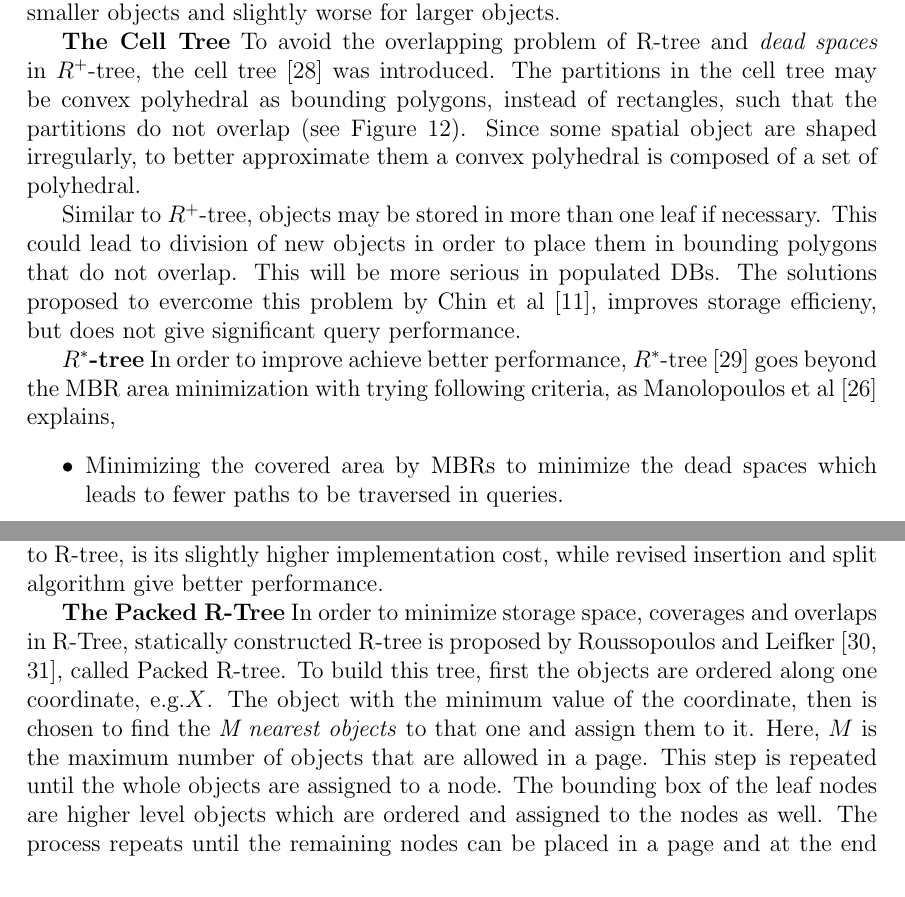
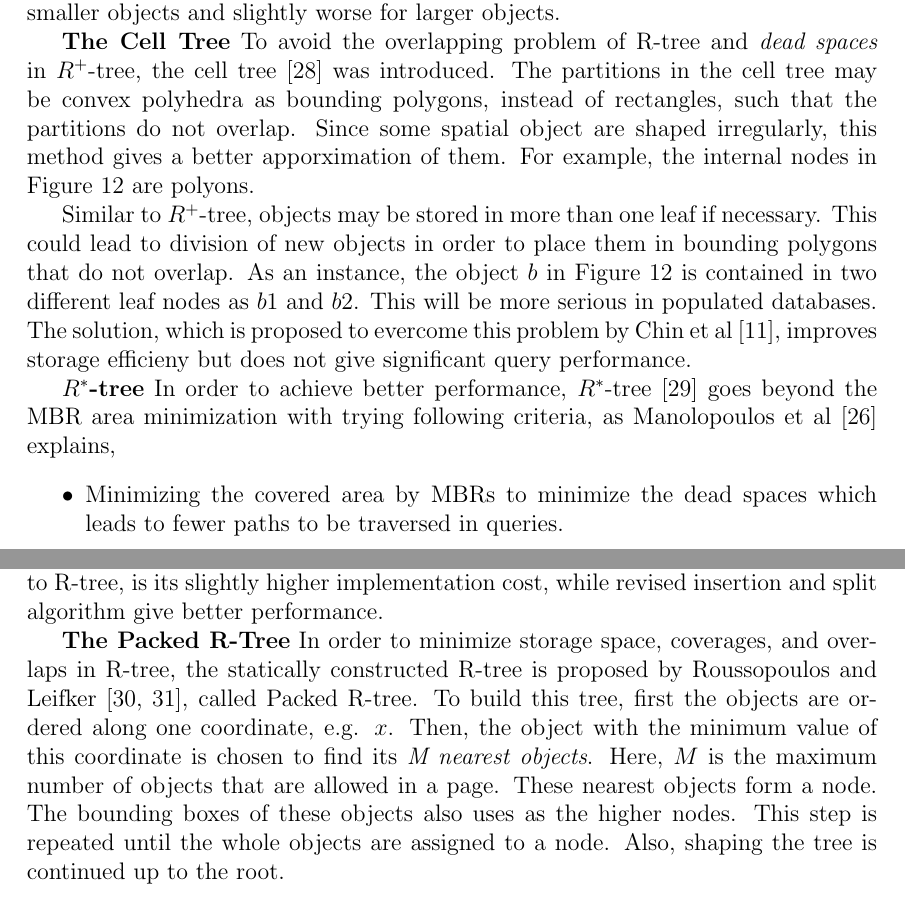
Before and after one commit to Masoumeh/MasterThesis, a LaTeX document (writing/Tex/GeoSpatialinBaseX.tex): two parts of pages 17 and 18 of 63, joined at a grey line, cut so that both start at the same text. Compiled offline with pdfLaTeX.

Commit message:
Cell tree is revisd.

```diff
--- a/writing/Tex/GeoSpatialinBaseX.tex
+++ b/writing/Tex/GeoSpatialinBaseX.tex
@@ -476,8 +476,9 @@ According to Günther~\cite{efficientstruct}, there is another problem in {$R^+$
 %In performance study, in the comparison between R-trees and R+-trees, it is found that the R+-tree requires much more splits, especially for large data objects, but lesser splits for smaller data objects.
 
 \textbf{The Cell Tree}
-To avoid the overlapping problem of R-tree and \textit{dead spaces} in $R^+$-tree, the cell tree~\cite{celltree} was introduced. The partitions in the cell tree may be convex polyhedral as bounding polygons, instead of rectangles, such that the partitions do not overlap (see Figure~\ref{figcelltree}). Since some spatial object are shaped irregularly, to better approximate them a convex polyhedral is composed of a set of polyhedral.
-
+To avoid the overlapping problem of R-tree and \textit{dead spaces} in $R^+$-tree, the cell tree~\cite{celltree} was introduced. The partitions in the cell tree may be convex polyhedra as bounding polygons, instead of rectangles, such that the partitions do not overlap.
+Since some spatial object are shaped irregularly, this method gives a better apporximation of them.
+For example, the internal nodes in Figure~\ref{figcelltree} are polyons.
 \begin{figure}
 \centering
 \includegraphics[width=0.7\textwidth]{CellTree}
@@ -485,10 +486,12 @@ To avoid the overlapping problem of R-tree and \textit{dead spaces} in $R^+$-tre
 \label{figcelltree}
 \end{figure}
 
-Similar to $R^+$-tree, objects may be stored in more than one leaf if necessary. This could lead to division of new objects in order to place them in bounding polygons that do not overlap. This will be more serious in populated DBs. The solutions proposed to evercome this problem by Chin et al~\cite{survey}, improves storage efficieny, but does not give significant query performance.
+Similar to $R^+$-tree, objects may be stored in more than one leaf if necessary. This could lead to division of new objects in order to place them in bounding polygons that do not overlap.
+As an instance, the object $b$ in Figure~\ref{figcelltree} is contained in two different leaf nodes as $b1$ and $b2$.
+This will be more serious in populated databases. The solution, which is proposed to evercome this problem by Chin et al~\cite{survey}, improves storage efficieny but does not give significant query performance.
 
 \textbf{$R^*$-tree}
-In order to improve achieve better performance, $R^*$-tree~\cite{rstartree} goes beyond the MBR area minimization with trying following criteria, as Manolopoulos et al~\cite{Manolopoulos:2005} explains,
+In order to achieve better performance, $R^*$-tree~\cite{rstartree} goes beyond the MBR area minimization with trying following criteria, as Manolopoulos et al~\cite{Manolopoulos:2005} explains,
 \begin{itemize}
 \item Minimizing the covered area by MBRs to minimize the dead spaces which leads to fewer paths to be traversed in queries.
 \item Minimizing the MBRs overlap to reduce the paths followed by queries.
@@ -522,8 +525,8 @@ As Beckmann et al~\cite{rstartree} states, the efficiency of $R^*$-tree is gener
 %insertions efficient behavior for insertions and deletions very high fan out of the directory nodes)
 
 \textbf{The Packed R-Tree}
-In order to minimize storage space, coverages and overlaps in R-Tree, statically constructed R-tree is proposed by Roussopoulos and Leifker~\cite{packedrtree, packedrtree2}, called Packed R-tree. To build this tree, first the objects are ordered along one coordinate, e.g.$X$. The object with the minimum value of the coordinate, then is chosen to find the \textit{M nearest objects} to that one and assign them to it. Here, $M$ is the maximum number of objects that are allowed in a page. This step is repeated until the whole objects are assigned to a node. The bounding box of the leaf nodes are higher level objects which are ordered and assigned to the nodes as well. The process repeats until the remaining nodes can be placed in a page and at the end those nodes are assigned to the root.
-To achieve the best minimization of covering rectangles,
+In order to minimize storage space, coverages, and overlaps in R-tree, the statically constructed R-tree is proposed by Roussopoulos and Leifker~\cite{packedrtree, packedrtree2}, called Packed R-tree. To build this tree, first the objects are ordered along one coordinate, e.g. $x$. Then, the object with the minimum value of this coordinate is chosen to find its \textit{M nearest objects}. Here, $M$ is the maximum number of objects that are allowed in a page. These nearest objects form a node. The bounding boxes of these objects also uses as the higher nodes. This step is repeated until the whole objects are assigned to a node. Also, shaping the tree is continued up to the root.
+%To achieve the best minimization of covering rectangles,
 %The main objective of this algorithm is to reduce the storage space, the coverage and overlap of rectangles, in order to improve the search efficiency.
 
 
```
